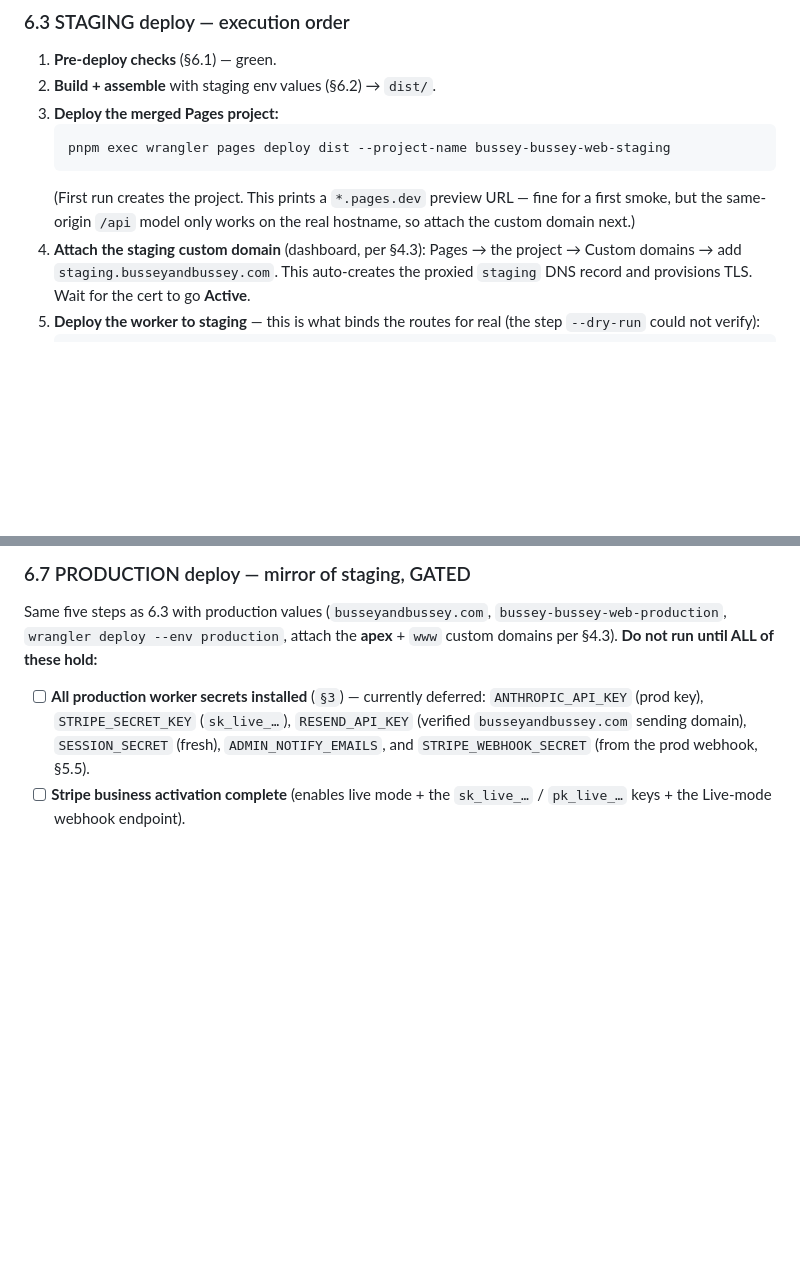
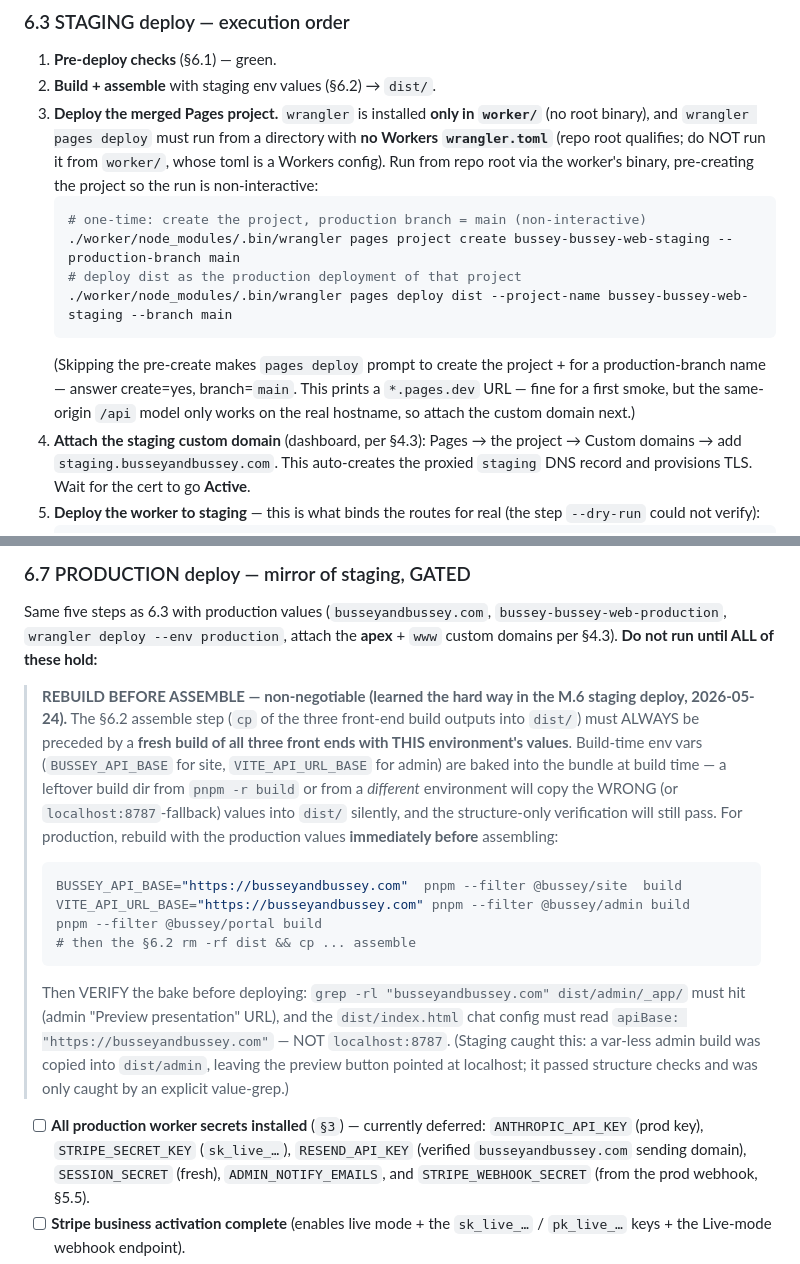
Before and after one commit to mrmicaiah/Bussey-Bussey, a Markdown page: context/deployment-runbook.md, 2 parts joined by grey strips. Drawn GitHub-style; blank space fills up the shorter version.

Commit message:
Step M.6 runbook: fix §6.3.3 pages-deploy command + add §6.7 rebuild-before-assemble rule
§6.3.3: wrangler lives only in worker/node_modules (no root binary) and
pages deploy must not run from worker/ (Workers wrangler.toml). Corrected
to the worker-binary path from repo root, with a non-interactive
pre-create step.

§6.7: explicit REBUILD-BEFORE-ASSEMBLE callout — the staging deploy copied
a var-less admin build into dist/ (preview button pointed at localhost),
passed structure checks, caught only by a value-grep. Production must
rebuild all three front ends with production values immediately before
the §6.2 assemble, then value-grep dist/ before deploying.

Co-Authored-By: Claude Opus 4.7 (1M context) <noreply@anthropic.com>

````diff
--- a/context/deployment-runbook.md
+++ b/context/deployment-runbook.md
@@ -879,13 +879,23 @@ dist/
 
 1. **Pre-deploy checks** (§6.1) — green.
 2. **Build + assemble** with staging env values (§6.2) → `dist/`.
-3. **Deploy the merged Pages project:**
+3. **Deploy the merged Pages project.** `wrangler` is installed **only in
+   `worker/`** (no root binary), and `wrangler pages deploy` must run from a
+   directory with **no Workers `wrangler.toml`** (repo root qualifies; do
+   NOT run it from `worker/`, whose toml is a Workers config). Run from repo
+   root via the worker's binary, pre-creating the project so the run is
+   non-interactive:
    ```bash
-   pnpm exec wrangler pages deploy dist --project-name bussey-bussey-web-staging
+   # one-time: create the project, production branch = main (non-interactive)
+   ./worker/node_modules/.bin/wrangler pages project create bussey-bussey-web-staging --production-branch main
+   # deploy dist as the production deployment of that project
+   ./worker/node_modules/.bin/wrangler pages deploy dist --project-name bussey-bussey-web-staging --branch main
    ```
-   (First run creates the project. This prints a `*.pages.dev` preview URL —
-   fine for a first smoke, but the same-origin `/api` model only works on
-   the real hostname, so attach the custom domain next.)
+   (Skipping the pre-create makes `pages deploy` prompt to create the
+   project + for a production-branch name — answer create=yes, branch=`main`.
+   This prints a `*.pages.dev` URL — fine for a first smoke, but the
+   same-origin `/api` model only works on the real hostname, so attach the
+   custom domain next.)
 4. **Attach the staging custom domain** (dashboard, per §4.3): Pages → the
    project → Custom domains → add `staging.busseyandbussey.com`. This
    auto-creates the proxied `staging` DNS record and provisions TLS. Wait
@@ -989,6 +999,30 @@ Same five steps as 6.3 with production values (`busseyandbussey.com`,
 `bussey-bussey-web-production`, `wrangler deploy --env production`,
 attach the **apex** + `www` custom domains per §4.3). **Do not run until
 ALL of these hold:**
+
+> **REBUILD BEFORE ASSEMBLE — non-negotiable (learned the hard way in the
+> M.6 staging deploy, 2026-05-24).** The §6.2 assemble step (`cp` of the
+> three front-end build outputs into `dist/`) must ALWAYS be preceded by a
+> **fresh build of all three front ends with THIS environment's values**.
+> Build-time env vars (`BUSSEY_API_BASE` for site, `VITE_API_URL_BASE` for
+> admin) are baked into the bundle at build time — a leftover build dir
+> from `pnpm -r build` or from a *different* environment will copy the
+> WRONG (or `localhost:8787`-fallback) values into `dist/` silently, and
+> the structure-only verification will still pass. For production, rebuild
+> with the production values **immediately before** assembling:
+> ```bash
+> BUSSEY_API_BASE="https://busseyandbussey.com"  pnpm --filter @bussey/site  build
+> VITE_API_URL_BASE="https://busseyandbussey.com" pnpm --filter @bussey/admin build
+> pnpm --filter @bussey/portal build
+> # then the §6.2 rm -rf dist && cp ... assemble
+> ```
+> Then VERIFY the bake before deploying: `grep -rl "busseyandbussey.com"
+> dist/admin/_app/` must hit (admin "Preview presentation" URL), and the
+> `dist/index.html` chat config must read `apiBase: "https://busseyandbussey.com"`
+> — NOT `localhost:8787`. (Staging caught this: a var-less admin build was
+> copied into `dist/admin`, leaving the preview button pointed at
+> localhost; it passed structure checks and was only caught by an explicit
+> value-grep.)
 
 - [ ] **All production worker secrets installed** (`§3`) — currently
       deferred: `ANTHROPIC_API_KEY` (prod key), `STRIPE_SECRET_KEY`
````
